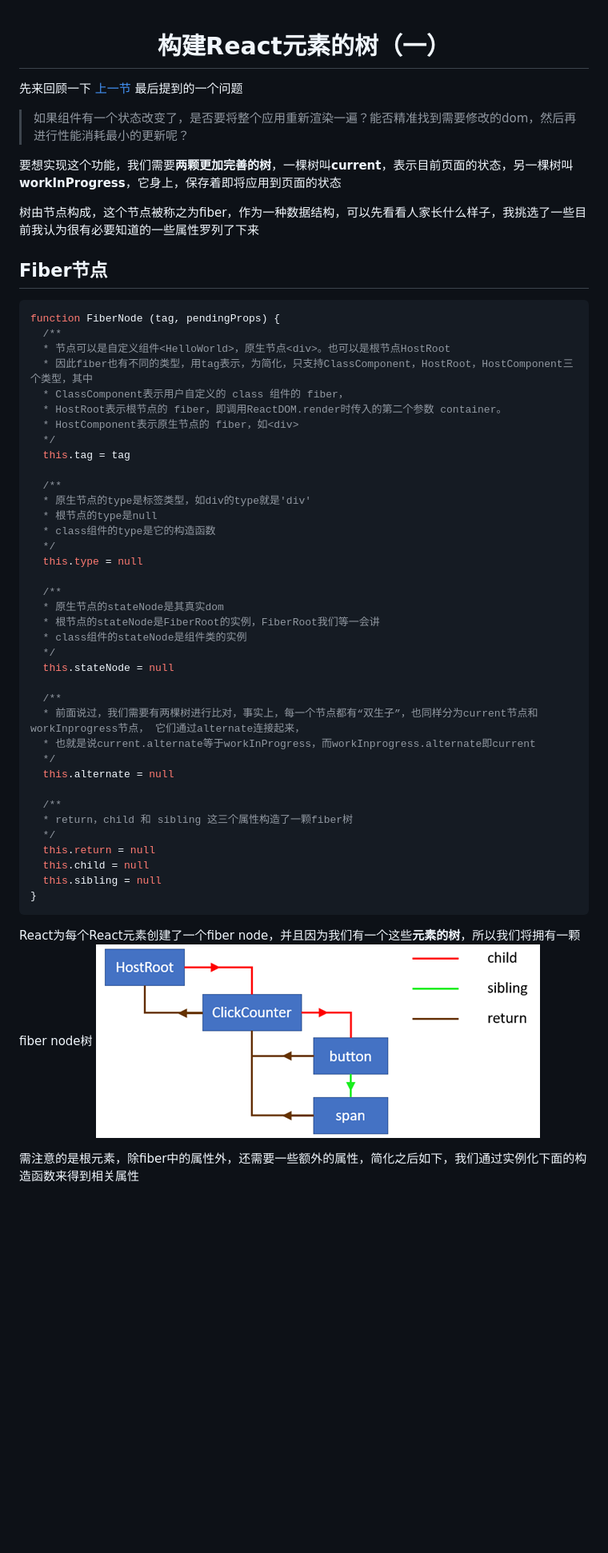
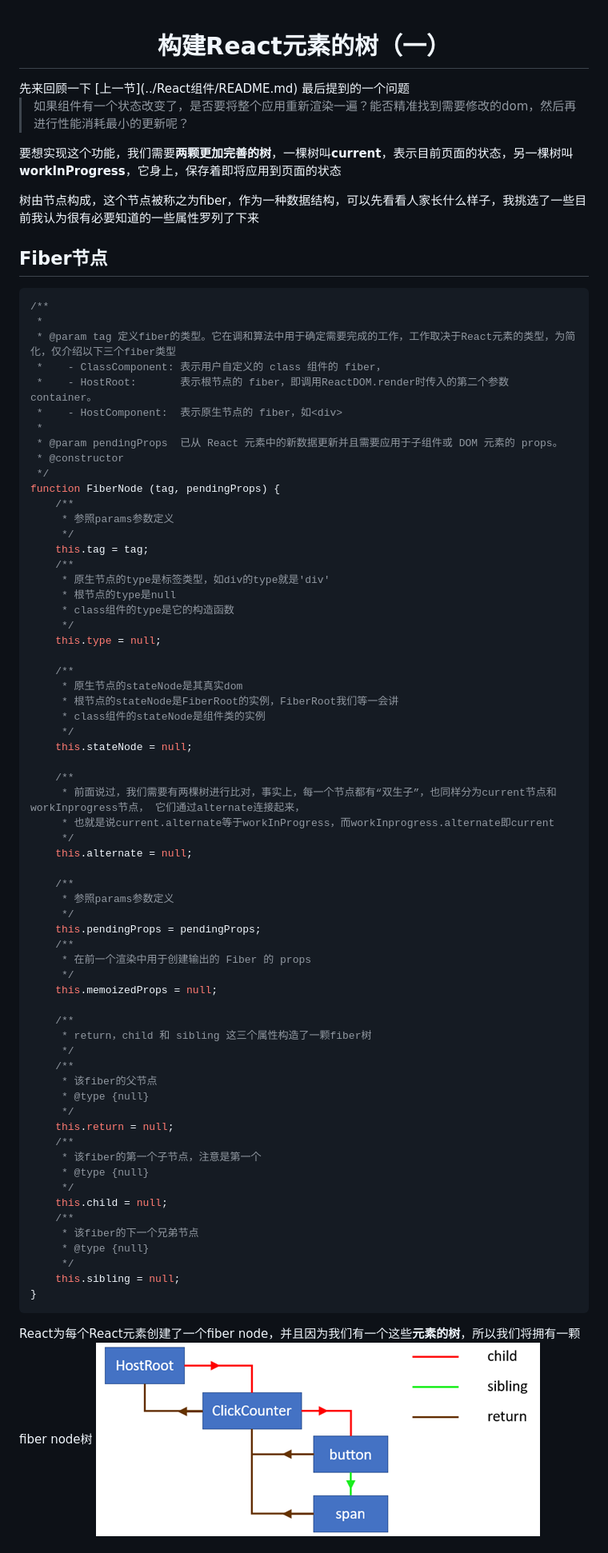
Before and after one commit to mini-peanut/simple-react-v16, a Markdown page: React元素的树（一）/README.md, the part around one of its changes. Shown at 80% size. Drawn GitHub-style; blank space fills up the shorter version.

````diff
--- a/React元素的树（一）/README.md
+++ b/React元素的树（一）/README.md
@@ -1,5 +1,4 @@
 <h1 align="center"> 构建React元素的树（一）</h1>
-
 先来回顾一下 [上一节](../React组件/README.md) 最后提到的一个问题
 
 > 如果组件有一个状态改变了，是否要将整个应用重新渲染一遍？能否精准找到需要修改的dom，然后再进行性能消耗最小的更新呢？
@@ -9,46 +8,71 @@
 树由节点构成，这个节点被称之为fiber，作为一种数据结构，可以先看看人家长什么样子，我挑选了一些目前我认为很有必要知道的一些属性罗列了下来
 ## Fiber节点
 ```js
+/**
+ *
+ * @param tag 定义fiber的类型。它在调和算法中用于确定需要完成的工作，工作取决于React元素的类型，为简化，仅介绍以下三个fiber类型
+ *    - ClassComponent: 表示用户自定义的 class 组件的 fiber，
+ *    - HostRoot:       表示根节点的 fiber，即调用ReactDOM.render时传入的第二个参数 container。
+ *    - HostComponent:  表示原生节点的 fiber，如<div>
+ *
+ * @param pendingProps  已从 React 元素中的新数据更新并且需要应用于子组件或 DOM 元素的 props。
+ * @constructor
+ */
 function FiberNode (tag, pendingProps) {
-  /**
-  * 节点可以是自定义组件<HelloWorld>，原生节点<div>。也可以是根节点HostRoot
-  * 因此fiber也有不同的类型，用tag表示，为简化，只支持ClassComponent，HostRoot，HostComponent三个类型，其中
-  * ClassComponent表示用户自定义的 class 组件的 fiber，
-  * HostRoot表示根节点的 fiber，即调用ReactDOM.render时传入的第二个参数 container。
-  * HostComponent表示原生节点的 fiber，如<div>
-  */
-  this.tag = tag
+    /**
+     * 参照params参数定义
+     */
+    this.tag = tag;
+    /**
+     * 原生节点的type是标签类型，如div的type就是'div'
+     * 根节点的type是null
+     * class组件的type是它的构造函数
+     */
+    this.type = null;
 
-  /**
-  * 原生节点的type是标签类型，如div的type就是'div'
-  * 根节点的type是null
-  * class组件的type是它的构造函数
-  */
-  this.type = null
+    /**
+     * 原生节点的stateNode是其真实dom
+     * 根节点的stateNode是FiberRoot的实例，FiberRoot我们等一会讲
+     * class组件的stateNode是组件类的实例
+     */
+    this.stateNode = null;
 
-  /**
-  * 原生节点的stateNode是其真实dom
-  * 根节点的stateNode是FiberRoot的实例，FiberRoot我们等一会讲
-  * class组件的stateNode是组件类的实例
-  */
-  this.stateNode = null
+    /**
+     * 前面说过，我们需要有两棵树进行比对，事实上，每一个节点都有“双生子”，也同样分为current节点和workInprogress节点， 它们通过alternate连接起来，
+     * 也就是说current.alternate等于workInProgress，而workInprogress.alternate即current
+     */
+    this.alternate = null;
 
-  /**
-  * 前面说过，我们需要有两棵树进行比对，事实上，每一个节点都有“双生子”，也同样分为current节点和workInprogress节点， 它们通过alternate连接起来，
-  * 也就是说current.alternate等于workInProgress，而workInprogress.alternate即current
-  */
-  this.alternate = null
+    /**
+     * 参照params参数定义
+     */
+    this.pendingProps = pendingProps;
+    /**
+     * 在前一个渲染中用于创建输出的 Fiber 的 props
+     */
+    this.memoizedProps = null;
 
-  /**
-  * return，child 和 sibling 这三个属性构造了一颗fiber树
-  */
-  this.return = null
-  this.child = null
-  this.sibling = null
+    /**
+     * return，child 和 sibling 这三个属性构造了一颗fiber树
+     */
+    /**
+     * 该fiber的父节点
+     * @type {null}
+     */
+    this.return = null;
+    /**
+     * 该fiber的第一个子节点，注意是第一个
+     * @type {null}
+     */
+    this.child = null;
+    /**
+     * 该fiber的下一个兄弟节点
+     * @type {null}
+     */
+    this.sibling = null;
 }
 ```
 React为每个React元素创建了一个fiber node，并且因为我们有一个这些**元素的树**，所以我们将拥有一颗fiber node树
 ![](../assets/fiberTreeNodes.png)
 
-需注意的是根元素，除fiber中的属性外，还需要一些额外的属性，简化之后如下，我们通过实例化下面的构造函数来得到相关属性
 
````
Also changed, not shown: other parts of React元素的树（一）/README.md (+85 -29 lines), README.md (+1 -1 lines), assets/commit-component.png (added), assets/workInProgress-component.png (added), 9 other files.
